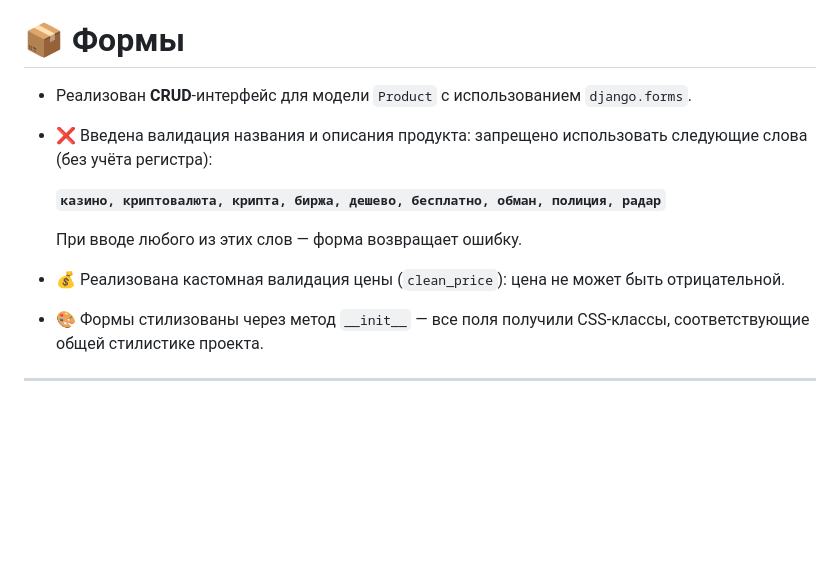
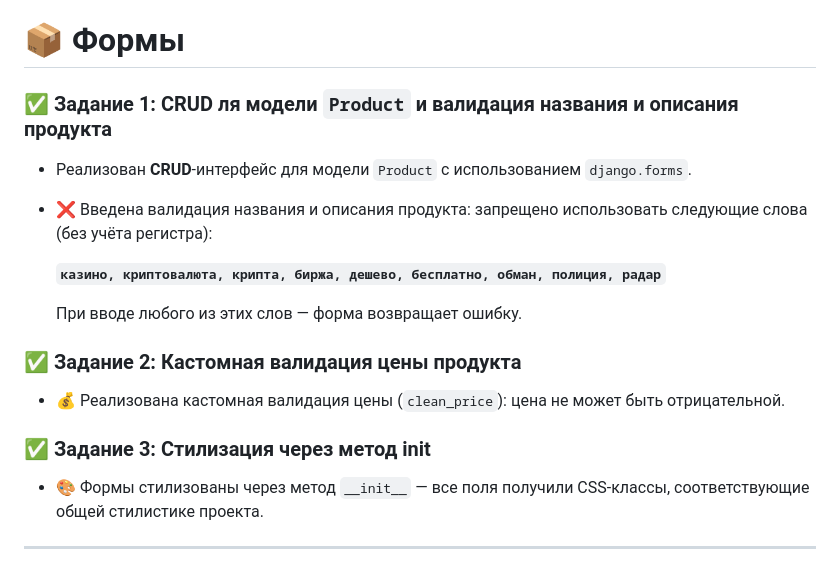
Before and after one commit to SurPetrosian/-Django, a Markdown page: Readme.md, the part around the change. Drawn GitHub-style; blank space fills up the shorter version.

Commit message:
добавление заданий по форме в readme

```diff
--- a/Readme.md
+++ b/Readme.md
@@ -96,7 +96,7 @@
 - 📨 Если статья набрала 100 просмотров — автоматически отправляется email-уведомление.
 
 # 📦 Формы
-
+### ✅ Задание 1: CRUD ля модели `Product` и валидация названия и описания продукта
 - Реализован **CRUD**-интерфейс для модели `Product` с использованием `django.forms`.
 - ❌ Введена валидация названия и описания продукта: запрещено использовать следующие слова (без учёта регистра):
 
@@ -104,7 +104,12 @@
 
   При вводе любого из этих слов — форма возвращает ошибку.
 
+### ✅ Задание 2: Кастомная валидация цены продукта
+
 - 💰 Реализована кастомная валидация цены (`clean_price`): цена не может быть отрицательной.
+
+### ✅ Задание 3: Стилизация через метод __init__
+
 - 🎨 Формы стилизованы через метод `__init__` — все поля получили CSS-классы, соответствующие общей стилистике проекта.
 
 ---
```
